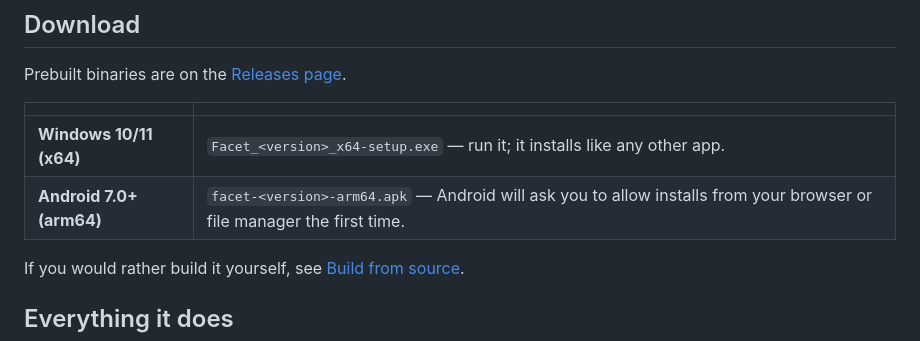
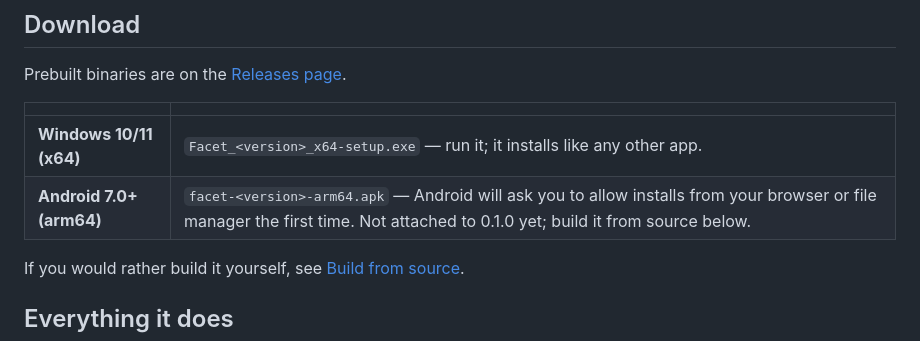
Before and after one commit to IRAS-LABS/facet, a Markdown page: README.md, the part around the change. Drawn GitHub-style.

Commit message:
README: note the Android APK is not attached to 0.1.0 yet
Co-Authored-By: Claude Opus 5 (1M context) <noreply@anthropic.com>

```diff
--- a/README.md
+++ b/README.md
@@ -20,7 +20,7 @@ Prebuilt binaries are on the [Releases page](https://github.com/IRAS-LABS/facet/
 | | |
 | --- | --- |
 | **Windows 10/11 (x64)** | `Facet_<version>_x64-setup.exe` — run it; it installs like any other app. |
-| **Android 7.0+ (arm64)** | `facet-<version>-arm64.apk` — Android will ask you to allow installs from your browser or file manager the first time. |
+| **Android 7.0+ (arm64)** | `facet-<version>-arm64.apk` — Android will ask you to allow installs from your browser or file manager the first time. Not attached to 0.1.0 yet; build it from source below. |
 
 If you would rather build it yourself, see [Build from source](#build-from-source).
 
```
